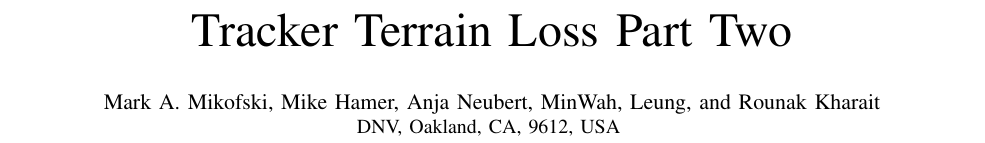
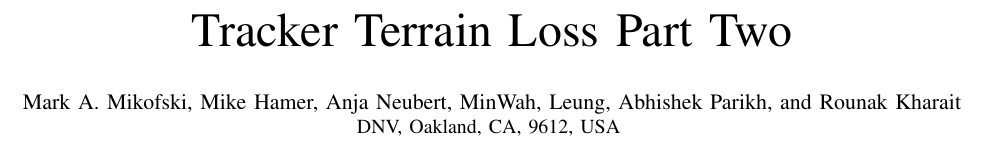
Before and after one commit to mikofski/pvsc48-tracker-terrain-loss, a LaTeX paper (tracker-terrain-loss-part-deux.tex): part of page 1 of 3, cut so that both start at the same text. Compiled offline with pdfLaTeX.

Commit message:
add Abhi

```diff
--- a/tracker-terrain-loss-part-deux.tex
+++ b/tracker-terrain-loss-part-deux.tex
@@ -21,7 +21,7 @@
 
 \title{Tracker Terrain Loss Part Two}
 
-\author{\IEEEauthorblockN{Mark A. Mikofski, Mike Hamer, Anja Neubert, MinWah, Leung, and Rounak Kharait}
+\author{\IEEEauthorblockN{Mark A. Mikofski, Mike Hamer, Anja Neubert, MinWah, Leung, Abhishek Parikh, and Rounak Kharait}
 	\IEEEauthorblockA{DNV, Oakland, CA, 9612, USA }}
 
 \maketitle
```
